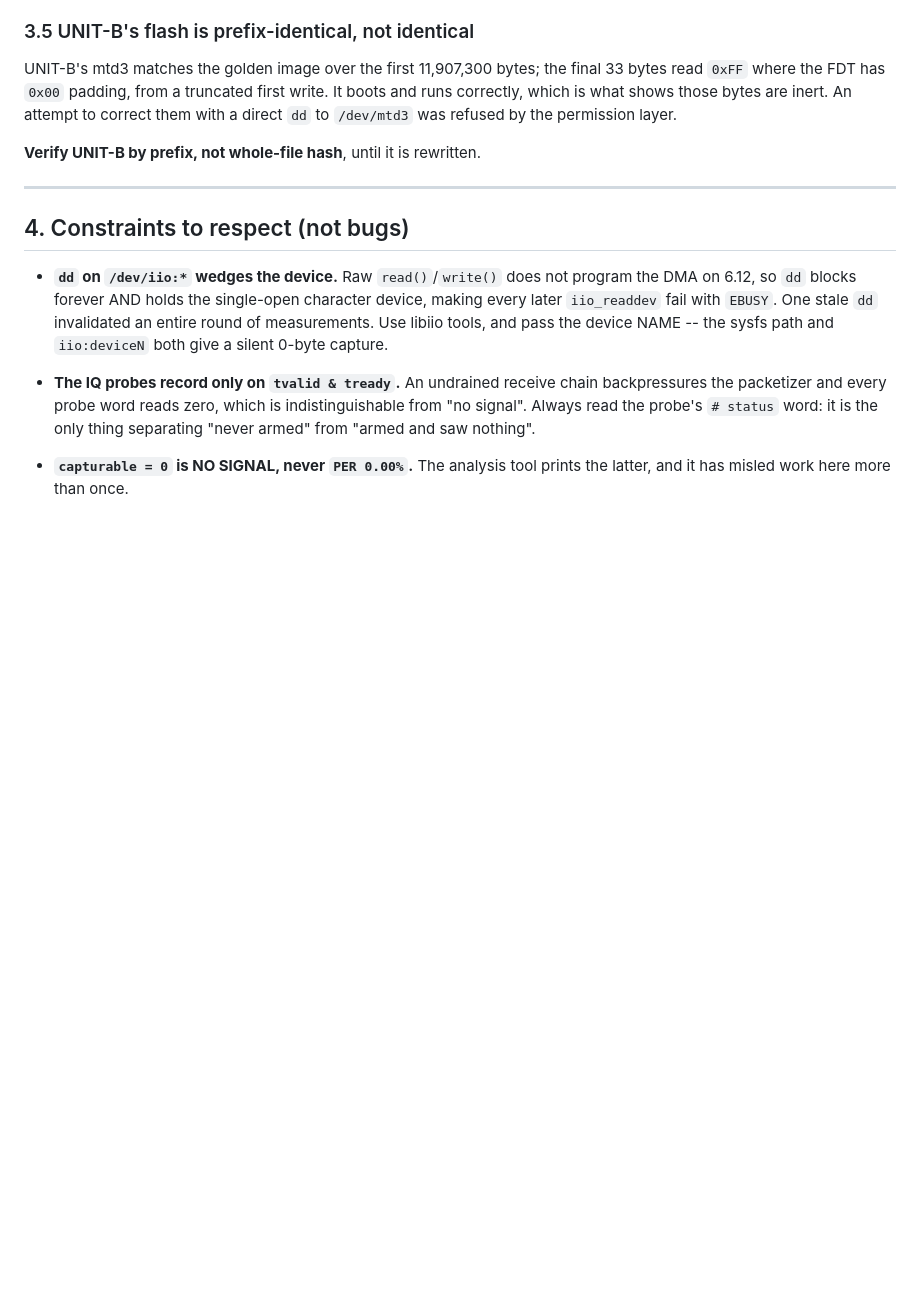
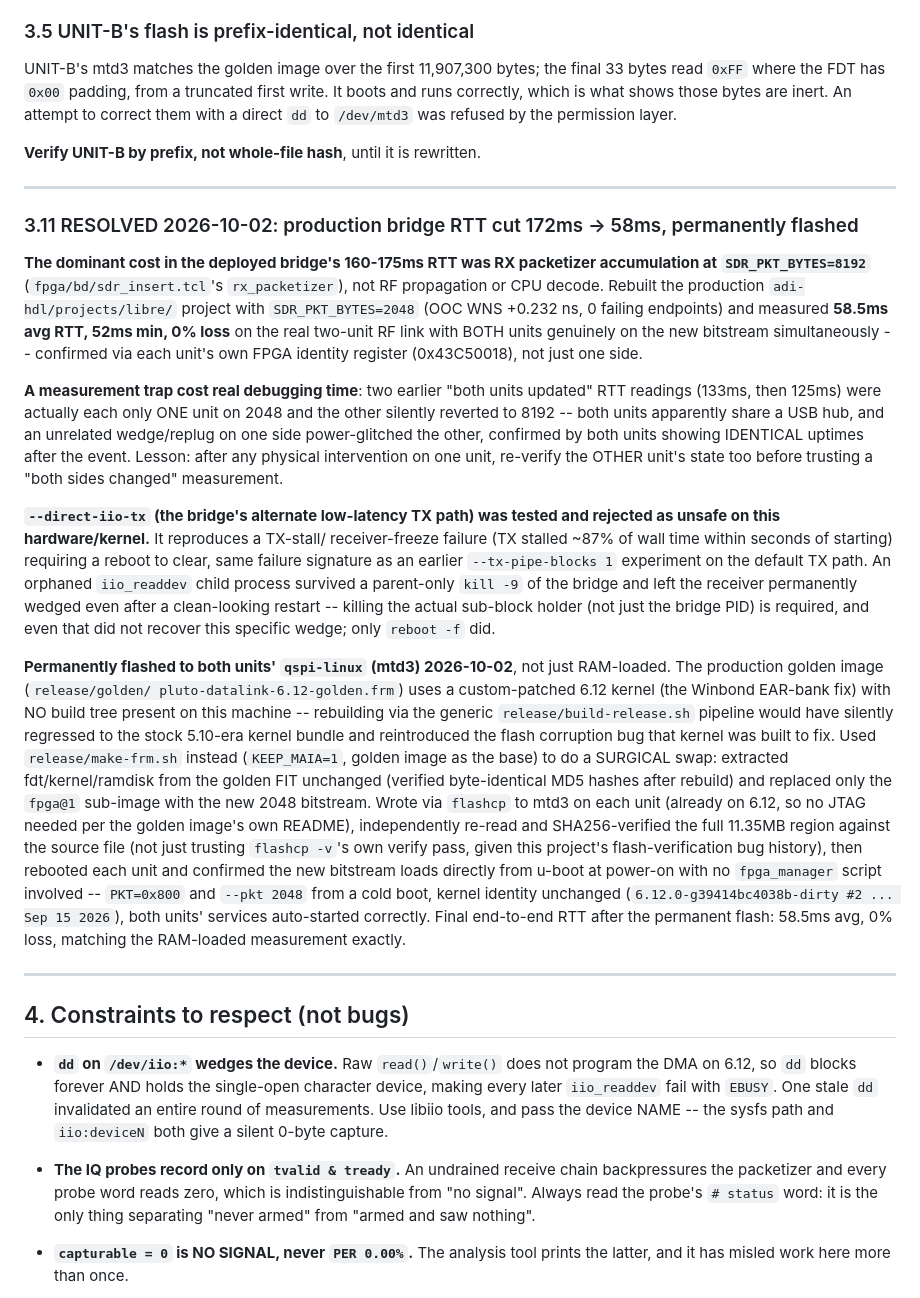
Before and after one commit to amit-hers/SDR, a Markdown page: docs/OPEN-ISSUES.md, the part around the change. Rendered like a GitHub page; blank space fills up the shorter version.

Commit message:
Document the permanent SDR_PKT_BYTES=2048 flash and direct-iio-tx findings
Records the full latency-fix outcome in docs/OPEN-ISSUES.md: the shared-USB-hub
measurement trap that masked the real result twice, why --direct-iio-tx is
unsafe on this hardware/kernel, and the surgical make-frm.sh FIT-swap procedure
used to flash both units permanently without touching their validated 6.12
kernel (whose build tree isn't present on this machine).

Co-Authored-By: Claude Sonnet 5 <noreply@anthropic.com>

```diff
--- a/docs/OPEN-ISSUES.md
+++ b/docs/OPEN-ISSUES.md
@@ -299,6 +299,59 @@ by the permission layer.
 
 ---
 
+### 3.11 RESOLVED 2026-10-02: production bridge RTT cut 172ms -> 58ms, permanently flashed
+
+**The dominant cost in the deployed bridge's 160-175ms RTT was RX packetizer
+accumulation at `SDR_PKT_BYTES=8192`** (`fpga/bd/sdr_insert.tcl`'s
+`rx_packetizer`), not RF propagation or CPU decode. Rebuilt the production
+`adi-hdl/projects/libre/` project with `SDR_PKT_BYTES=2048` (OOC WNS +0.232 ns,
+0 failing endpoints) and measured **58.5ms avg RTT, 52ms min, 0% loss** on the
+real two-unit RF link with BOTH units genuinely on the new bitstream
+simultaneously -- confirmed via each unit's own FPGA identity register
+(0x43C50018), not just one side.
+
+**A measurement trap cost real debugging time**: two earlier "both units
+updated" RTT readings (133ms, then 125ms) were actually each only ONE unit on
+2048 and the other silently reverted to 8192 -- both units apparently share a
+USB hub, and an unrelated wedge/replug on one side power-glitched the other,
+confirmed by both units showing IDENTICAL uptimes after the event. Lesson:
+after any physical intervention on one unit, re-verify the OTHER unit's state
+too before trusting a "both sides changed" measurement.
+
+**`--direct-iio-tx` (the bridge's alternate low-latency TX path) was tested and
+rejected as unsafe on this hardware/kernel.** It reproduces a TX-stall/
+receiver-freeze failure (TX stalled ~87% of wall time within seconds of
+starting) requiring a reboot to clear, same failure signature as an earlier
+`--tx-pipe-blocks 1` experiment on the default TX path. An orphaned
+`iio_readdev` child process survived a parent-only `kill -9` of the bridge and
+left the receiver permanently wedged even after a clean-looking restart --
+killing the actual sub-block holder (not just the bridge PID) is required, and
+even that did not recover this specific wedge; only `reboot -f` did.
+
+**Permanently flashed to both units' `qspi-linux` (mtd3) 2026-10-02**, not just
+RAM-loaded. The production golden image (`release/golden/
+pluto-datalink-6.12-golden.frm`) uses a custom-patched 6.12 kernel (the
+Winbond EAR-bank fix) with NO build tree present on this machine -- rebuilding
+via the generic `release/build-release.sh` pipeline would have silently
+regressed to the stock 5.10-era kernel bundle and reintroduced the flash
+corruption bug that kernel was built to fix. Used `release/make-frm.sh`
+instead (`KEEP_MAIA=1`, golden image as the base) to do a SURGICAL swap:
+extracted fdt/kernel/ramdisk from the golden FIT unchanged (verified
+byte-identical MD5 hashes after rebuild) and replaced only the `fpga@1`
+sub-image with the new 2048 bitstream. Wrote via `flashcp` to mtd3 on each
+unit (already on 6.12, so no JTAG needed per the golden image's own README),
+independently re-read and SHA256-verified the full 11.35MB region against the
+source file (not just trusting `flashcp -v`'s own verify pass, given this
+project's flash-verification bug history), then rebooted each unit and
+confirmed the new bitstream loads directly from u-boot at power-on with no
+`fpga_manager` script involved -- `PKT=0x800` and `--pkt 2048` from a cold
+boot, kernel identity unchanged (`6.12.0-g39414bc4038b-dirty #2 ... Sep 15
+2026`), both units' services auto-started correctly. Final end-to-end RTT after
+the permanent flash: 58.5ms avg, 0% loss, matching the RAM-loaded measurement
+exactly.
+
+---
+
 ## 4. Constraints to respect (not bugs)
 
 - **`dd` on `/dev/iio:*` wedges the device.** Raw `read()`/`write()` does not
```
